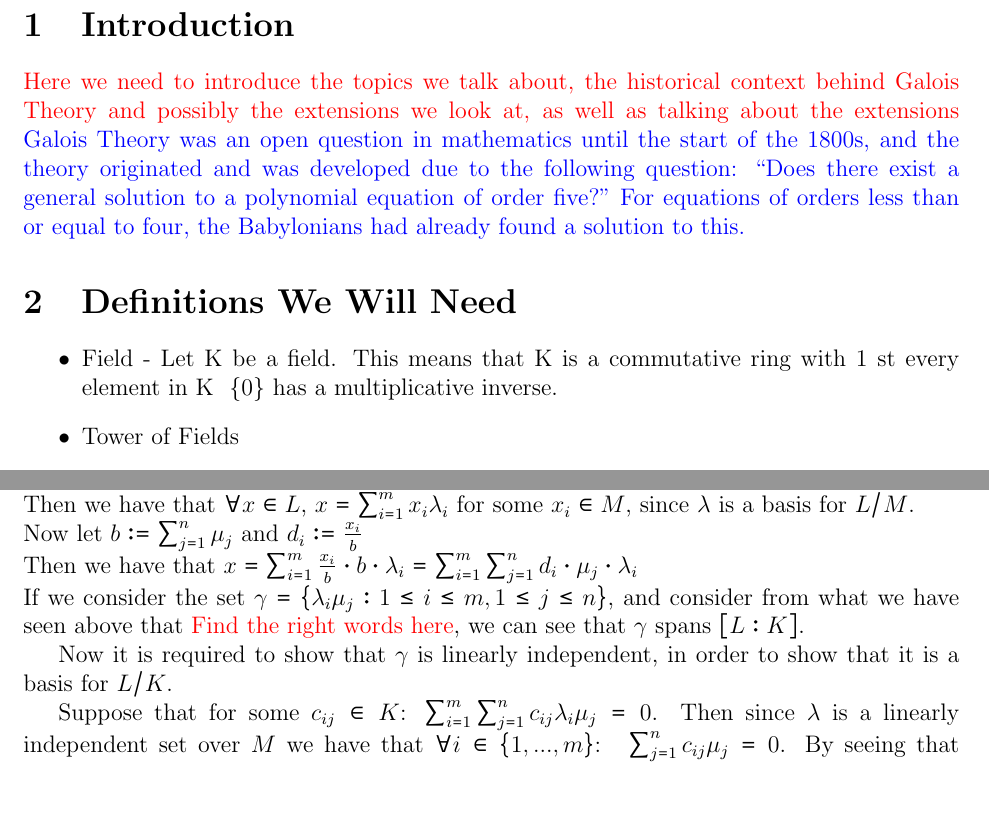
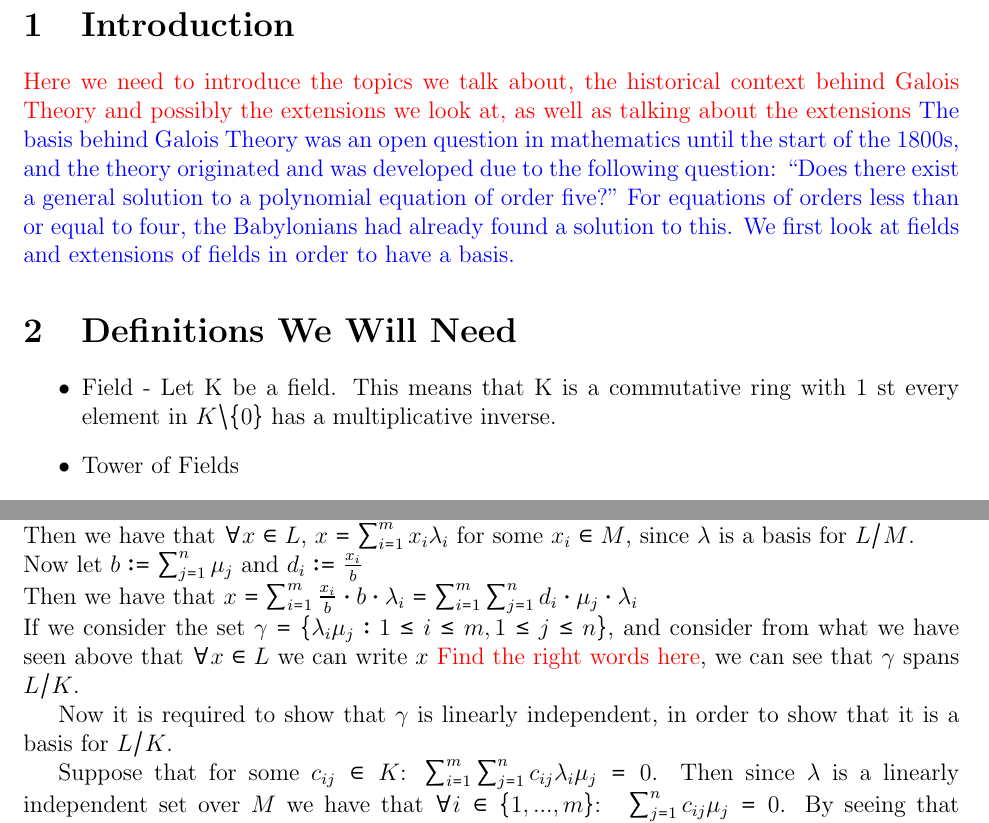
Before and after one commit to EricWay1024/Galois-Theory-Group-Project, a LaTeX document (main.tex): two parts of pages 2 and 3 of 12, joined at a grey line, cut so that both start at the same text, the shorter picture padded with empty space. Compiled offline with pdfLaTeX.

Commit message:
Updates from Overleaf

```diff
--- a/main.tex
+++ b/main.tex
@@ -40,10 +40,11 @@
 \newpage
 \section{Introduction}
 \textcolor{red}{Here we need to introduce the topics we talk about, the historical context behind Galois Theory and possibly the extensions we look at, as well as talking about the extensions}
-\textcolor{blue}{Galois Theory was an open question in mathematics until the start of the 1800s, and the theory originated and was developed due to the following question: ``Does there exist a general solution to a polynomial equation of order five?"  For equations of orders less than or equal to four, the Babylonians had already found a solution to this.}
+\textcolor{blue}{The basis behind Galois Theory was an open question in mathematics until the start of the 1800s, and the theory originated and was developed due to the following question: ``Does there exist a general solution to a polynomial equation of order five?"  For equations of orders less than or equal to four, the Babylonians had already found a solution to this.
+We first look at fields and extensions of fields in order to have a basis.}
 \section{Definitions We Will Need}
 \begin{itemize}
-    \item Field - Let K be a field. This means that K is a commutative ring with 1 st every element in K \ \{0\} has a multiplicative inverse.
+    \item Field - Let K be a field. This means that K is a commutative ring with 1 st every element in $K \backslash \{0\}$ has a multiplicative inverse.
     \item Tower of Fields
     \item Automorphism - A group automorphism is an isomorphism from a group to itself
     \item Monomorphism - A monomorphism is an injective homomorphism of a group $G \rightarrow{} H$
@@ -106,7 +107,7 @@ Let $\lambda = \{\lambda_1,...,\lambda_m\}$ be a basis for $L/M$, and let $\mu =
 
 \noindent Then we have that $x=\sum^m_{i=1}\frac{x_i}{b}\cdot b \cdot \lambda_i = \sum^m_{i=1}\sum^n_{j=1}d_i\cdot \mu_j \cdot \lambda_i$
 
-\noindent If we consider the set $\gamma=\{\lambda_i\mu_j : 1\leq i \leq m, 1\leq j \leq n\}$, and consider from what we have seen above that \textcolor{red}{Find the right words here}, we can see that $\gamma$ spans $[L:K]$.
+\noindent If we consider the set $\gamma=\{\lambda_i\mu_j : 1\leq i \leq m, 1\leq j \leq n\}$, and consider from what we have seen above that $\forall x \in L$ we can write $x$ \textcolor{red}{Find the right words here}, we can see that $\gamma$ spans $L/K$.
 
 Now it is required to show that $\gamma$ is linearly independent, in order to show that it is a basis for $L/K$.
 
```
Also changed, not shown: main.tex (5 more changed lines).
